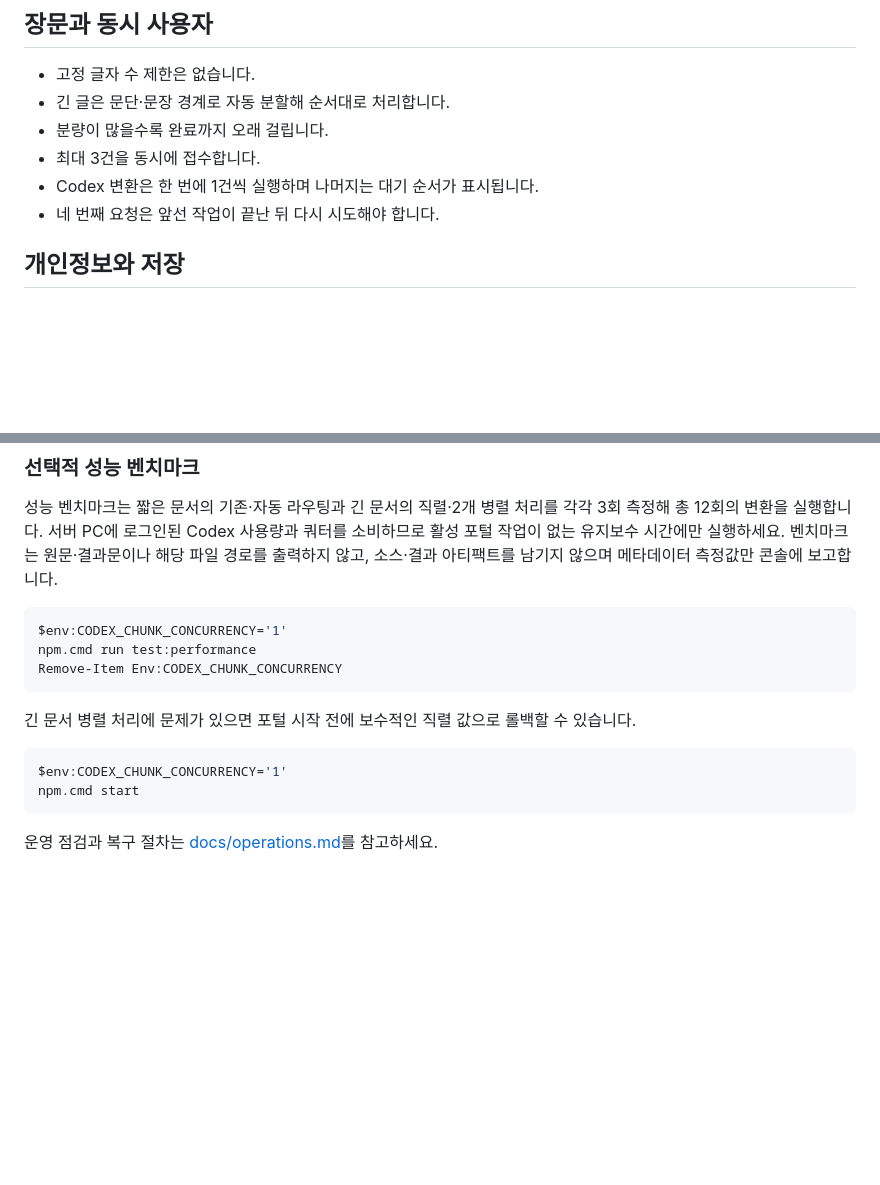
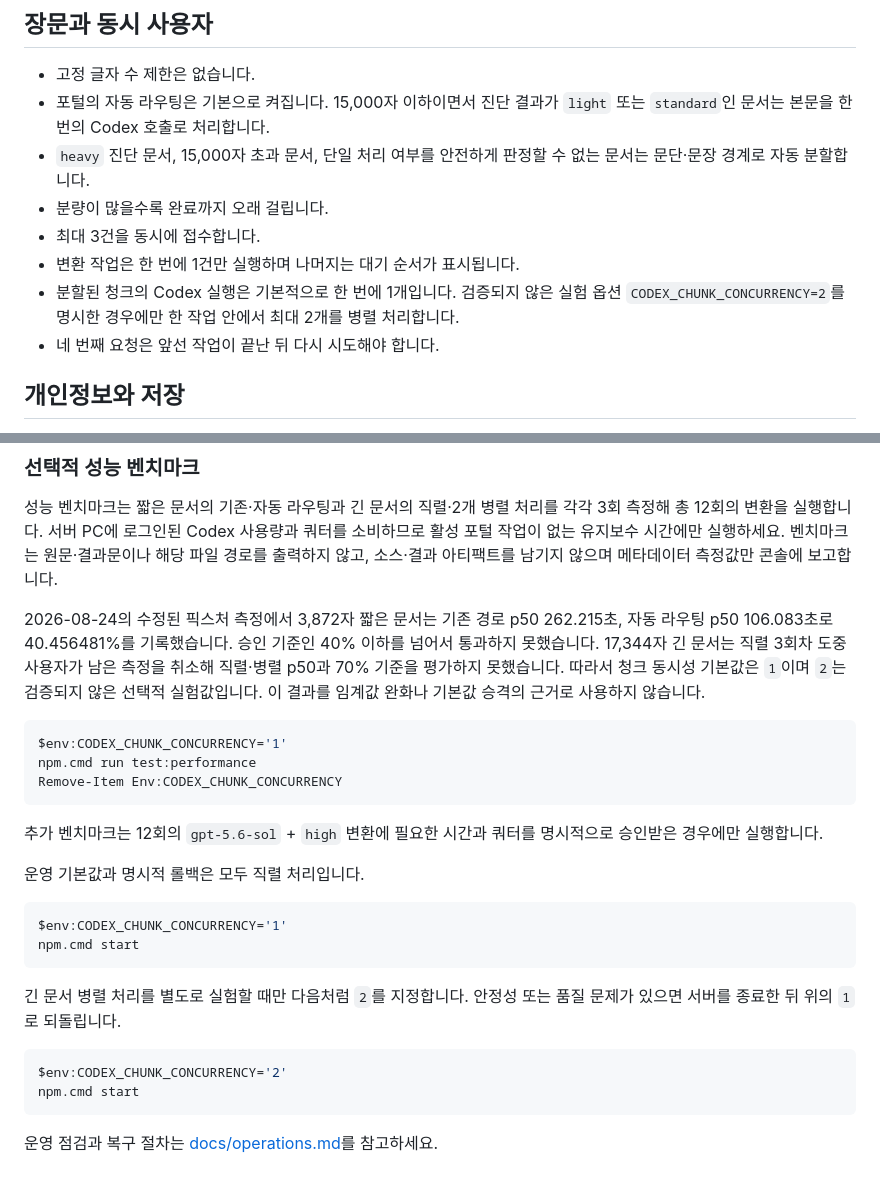
Before and after one commit to himangga01/ai-text-makes-likes-human, a Markdown page: README.md, 2 parts joined by grey strips. GitHub-like rendering; blank space fills up the shorter version.

````diff
--- a/README.md
+++ b/README.md
@@ -71,10 +71,12 @@ TXT·MD 선택만으로 파일이 서버에 전송되지 않습니다. 파일은
 ## 장문과 동시 사용자
 
 - 고정 글자 수 제한은 없습니다.
-- 긴 글은 문단·문장 경계로 자동 분할해 순서대로 처리합니다.
+- 포털의 자동 라우팅은 기본으로 켜집니다. 15,000자 이하이면서 진단 결과가 `light` 또는 `standard`인 문서는 본문을 한 번의 Codex 호출로 처리합니다.
+- `heavy` 진단 문서, 15,000자 초과 문서, 단일 처리 여부를 안전하게 판정할 수 없는 문서는 문단·문장 경계로 자동 분할합니다.
 - 분량이 많을수록 완료까지 오래 걸립니다.
 - 최대 3건을 동시에 접수합니다.
-- Codex 변환은 한 번에 1건씩 실행하며 나머지는 대기 순서가 표시됩니다.
+- 변환 작업은 한 번에 1건만 실행하며 나머지는 대기 순서가 표시됩니다.
+- 분할된 청크의 Codex 실행은 기본적으로 한 번에 1개입니다. 검증되지 않은 실험 옵션 `CODEX_CHUNK_CONCURRENCY=2`를 명시한 경우에만 한 작업 안에서 최대 2개를 병렬 처리합니다.
 - 네 번째 요청은 앞선 작업이 끝난 뒤 다시 시도해야 합니다.
 
 ## 개인정보와 저장
@@ -149,17 +151,28 @@ npm.cmd run test:live
 
 성능 벤치마크는 짧은 문서의 기존·자동 라우팅과 긴 문서의 직렬·2개 병렬 처리를 각각 3회 측정해 총 12회의 변환을 실행합니다. 서버 PC에 로그인된 Codex 사용량과 쿼터를 소비하므로 활성 포털 작업이 없는 유지보수 시간에만 실행하세요. 벤치마크는 원문·결과문이나 해당 파일 경로를 출력하지 않고, 소스·결과 아티팩트를 남기지 않으며 메타데이터 측정값만 콘솔에 보고합니다.
 
+2026-08-24의 수정된 픽스처 측정에서 3,872자 짧은 문서는 기존 경로 p50 262.215초, 자동 라우팅 p50 106.083초로 40.456481%를 기록했습니다. 승인 기준인 40% 이하를 넘어서 통과하지 못했습니다. 17,344자 긴 문서는 직렬 3회차 도중 사용자가 남은 측정을 취소해 직렬·병렬 p50과 70% 기준을 평가하지 못했습니다. 따라서 청크 동시성 기본값은 `1`이며 `2`는 검증되지 않은 선택적 실험값입니다. 이 결과를 임계값 완화나 기본값 승격의 근거로 사용하지 않습니다.
+
 ```powershell
 $env:CODEX_CHUNK_CONCURRENCY='1'
 npm.cmd run test:performance
 Remove-Item Env:CODEX_CHUNK_CONCURRENCY
 ```
 
-긴 문서 병렬 처리에 문제가 있으면 포털 시작 전에 보수적인 직렬 값으로 롤백할 수 있습니다.
+추가 벤치마크는 12회의 `gpt-5.6-sol` + `high` 변환에 필요한 시간과 쿼터를 명시적으로 승인받은 경우에만 실행합니다.
+
+운영 기본값과 명시적 롤백은 모두 직렬 처리입니다.
 
 ```powershell
 $env:CODEX_CHUNK_CONCURRENCY='1'
 npm.cmd start
 ```
 
+긴 문서 병렬 처리를 별도로 실험할 때만 다음처럼 `2`를 지정합니다. 안정성 또는 품질 문제가 있으면 서버를 종료한 뒤 위의 `1`로 되돌립니다.
+
+```powershell
+$env:CODEX_CHUNK_CONCURRENCY='2'
+npm.cmd start
+```
+
 운영 점검과 복구 절차는 [docs/operations.md](docs/operations.md)를 참고하세요.
````
Also changed, not shown: docs/operations.md (+26 -3 lines).
